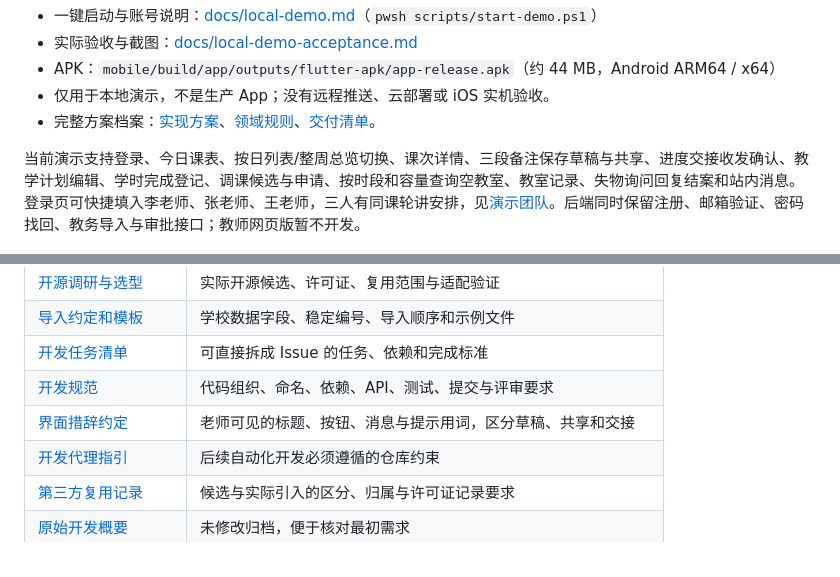
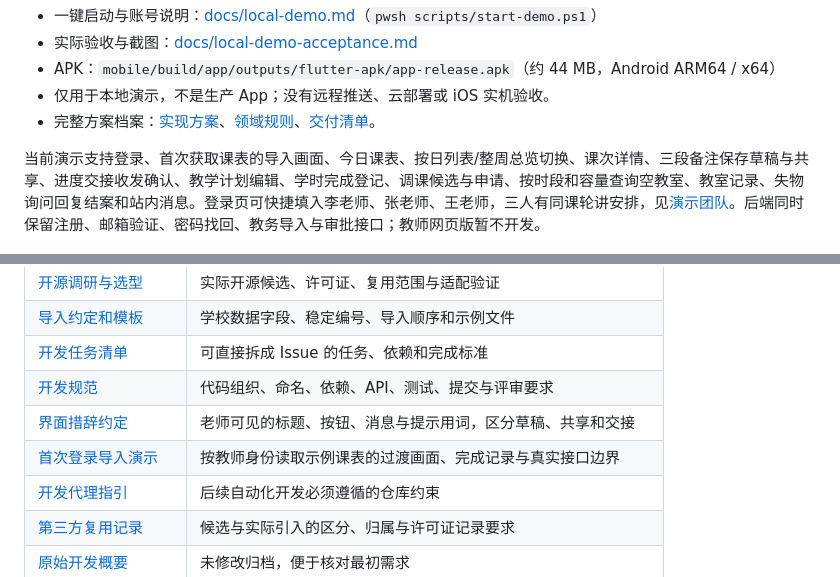
Before and after one commit to xuanfengdabiti/teacher-schedule-app, a Markdown page: README.md, 2 parts joined by grey strips. Drawn GitHub-style.

```diff
--- a/README.md
+++ b/README.md
@@ -12,7 +12,7 @@ Flutter 四核心（课表与调课、备注与交接、计划与学时、教室
 - 仅用于本地演示，不是生产 App；没有远程推送、云部署或 iOS 实机验收。
 - 完整方案档案：[实现方案](docs/implementation-plan.md)、[领域规则](docs/domain-design.md)、[交付清单](docs/delivery-backlog.md)。
 
-当前演示支持登录、今日课表、按日列表/整周总览切换、课次详情、三段备注保存草稿与共享、进度交接收发确认、教学计划编辑、学时完成登记、调课候选与申请、按时段和容量查询空教室、教室记录、失物询问回复结案和站内消息。登录页可快捷填入李老师、张老师、王老师，三人有同课轮讲安排，见[演示团队](docs/demo-team.md)。后端同时保留注册、邮箱验证、密码找回、教务导入与审批接口；教师网页版暂不开发。
+当前演示支持登录、首次获取课表的导入画面、今日课表、按日列表/整周总览切换、课次详情、三段备注保存草稿与共享、进度交接收发确认、教学计划编辑、学时完成登记、调课候选与申请、按时段和容量查询空教室、教室记录、失物询问回复结案和站内消息。登录页可快捷填入李老师、张老师、王老师，三人有同课轮讲安排，见[演示团队](docs/demo-team.md)。后端同时保留注册、邮箱验证、密码找回、教务导入与审批接口；教师网页版暂不开发。
 
 ![教师课程表 App 设计参考](ui.jpg)
 
@@ -36,6 +36,7 @@ Flutter 四核心（课表与调课、备注与交接、计划与学时、教室
 | [开发任务清单](docs/delivery-backlog.md) | 可直接拆成 Issue 的任务、依赖和完成标准 |
 | [开发规范](CONTRIBUTING.md) | 代码组织、命名、依赖、API、测试、提交与评审要求 |
 | [界面措辞约定](docs/ui-wording.md) | 老师可见的标题、按钮、消息与提示用词，区分草稿、共享和交接 |
+| [首次登录导入演示](docs/demo-login-import.md) | 按教师身份读取示例课表的过渡画面、完成记录与真实接口边界 |
 | [开发代理指引](AGENTS.md) | 后续自动化开发必须遵循的仓库约束 |
 | [第三方复用记录](THIRD_PARTY.md) | 候选与实际引入的区分、归属与许可证记录要求 |
 | [原始开发概要](docs/requirements/original-brief.md) | 未修改归档，便于核对最初需求 |
```
Also changed, not shown: docs/demo-login-import.md (added, +23 -0 lines), docs/local-demo-acceptance.md (+16 -0 lines), docs/local-demo.md (+2 -0 lines), docs/screenshots/android-first-import.png (added), docs/screenshots/android-import-progress.png (added), 11 other files.
